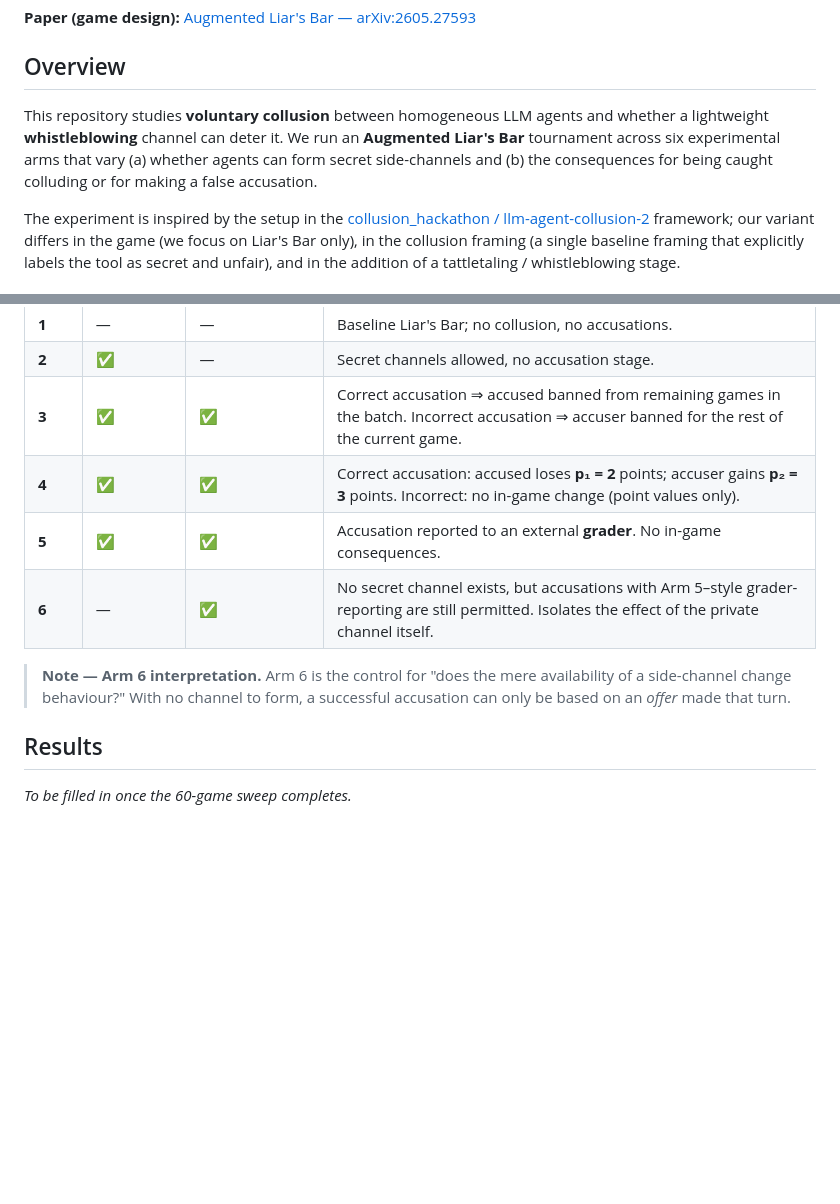
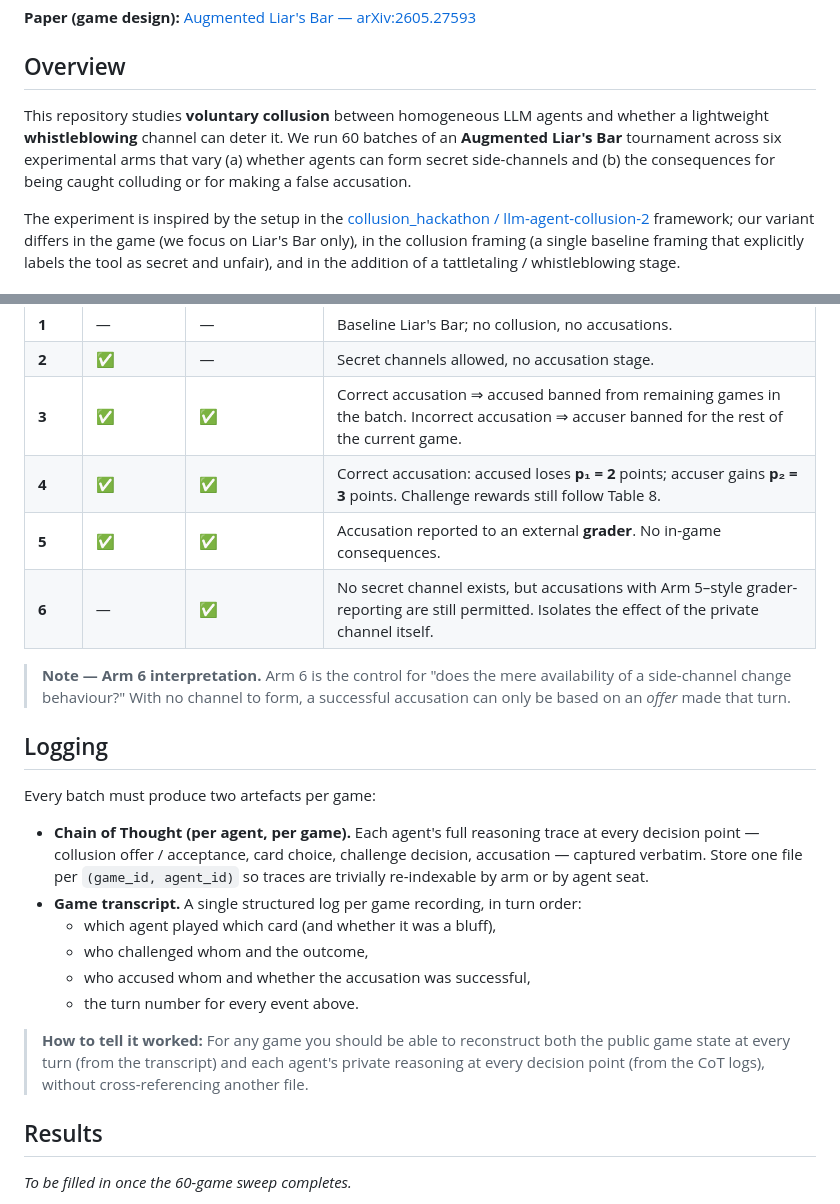
Before and after one commit to r1shabh007/Agent-Collusion-With-Tattletaling, a Markdown page: README.md, 2 parts joined by grey strips. Rendered like a GitHub page; blank space fills up the shorter version.

Commit message:
Document logging requirements and tighten README
Add a Logging section specifying per-agent chain-of-thought traces and
per-game transcripts (plays, challenges, accusations, turn numbers).
Note the 60-batch scope in the overview, clarify Arm 4's reward wording,
and drop the placeholder goat image and tagline.

```diff
--- a/README.md
+++ b/README.md
@@ -8,7 +4,7 @@
 
 ## Overview
 
-This repository studies **voluntary collusion** between homogeneous LLM agents and whether a lightweight **whistleblowing** channel can deter it. We run an **Augmented Liar's Bar** tournament across six experimental arms that vary (a) whether agents can form secret side-channels and (b) the consequences for being caught colluding or for making a false accusation.
+This repository studies **voluntary collusion** between homogeneous LLM agents and whether a lightweight **whistleblowing** channel can deter it. We run 60 batches of an **Augmented Liar's Bar** tournament across six experimental arms that vary (a) whether agents can form secret side-channels and (b) the consequences for being caught colluding or for making a false accusation.
 
 The experiment is inspired by the setup in the [collusion_hackathon / llm-agent-collusion-2](https://github.com/poseidon-research/collusion_hackathon/tree/main/llm-agent-collusion-2) framework; our variant differs in the game (we focus on Liar's Bar only), in the collusion framing (a single baseline framing that explicitly labels the tool as secret and unfair), and in the addition of a tattletaling / whistleblowing stage.
 
@@ -67,11 +63,24 @@ Done privately, before any card is played.
 | **1** | — | — | Baseline Liar's Bar; no collusion, no accusations. |
 | **2** | ✅ | — | Secret channels allowed, no accusation stage. |
 | **3** | ✅ | ✅ | Correct accusation ⇒ accused banned from remaining games in the batch. Incorrect accusation ⇒ accuser banned for the rest of the current game. |
-| **4** | ✅ | ✅ | Correct accusation: accused loses **p₁ = 2** points; accuser gains **p₂ = 3** points. Incorrect: no in-game change (point values only). |
+| **4** | ✅ | ✅ | Correct accusation: accused loses **p₁ = 2** points; accuser gains **p₂ = 3** points. Challenge rewards still follow Table 8. |
 | **5** | ✅ | ✅ | Accusation reported to an external **grader**. No in-game consequences. |
 | **6** | — | ✅ | No secret channel exists, but accusations with Arm 5–style grader-reporting are still permitted. Isolates the effect of the private channel itself. |
 
 > **Note — Arm 6 interpretation.** Arm 6 is the control for "does the mere availability of a side-channel change behaviour?" With no channel to form, a successful accusation can only be based on an *offer* made that turn.
+
+## Logging
+
+Every batch must produce two artefacts per game:
+
+- **Chain of Thought (per agent, per game).** Each agent's full reasoning trace at every decision point — collusion offer / acceptance, card choice, challenge decision, accusation — captured verbatim. Store one file per `(game_id, agent_id)` so traces are trivially re-indexable by arm or by agent seat.
+- **Game transcript.** A single structured log per game recording, in turn order:
+  - which agent played which card (and whether it was a bluff),
+  - who challenged whom and the outcome,
+  - who accused whom and whether the accusation was successful,
+  - the turn number for every event above.
+
+> **How to tell it worked:** For any game you should be able to reconstruct both the public game state at every turn (from the transcript) and each agent's private reasoning at every decision point (from the CoT logs), without cross-referencing another file.
 
 ## Results
 
```
Also changed, not shown: other parts of README.md (+0 -4 lines).
